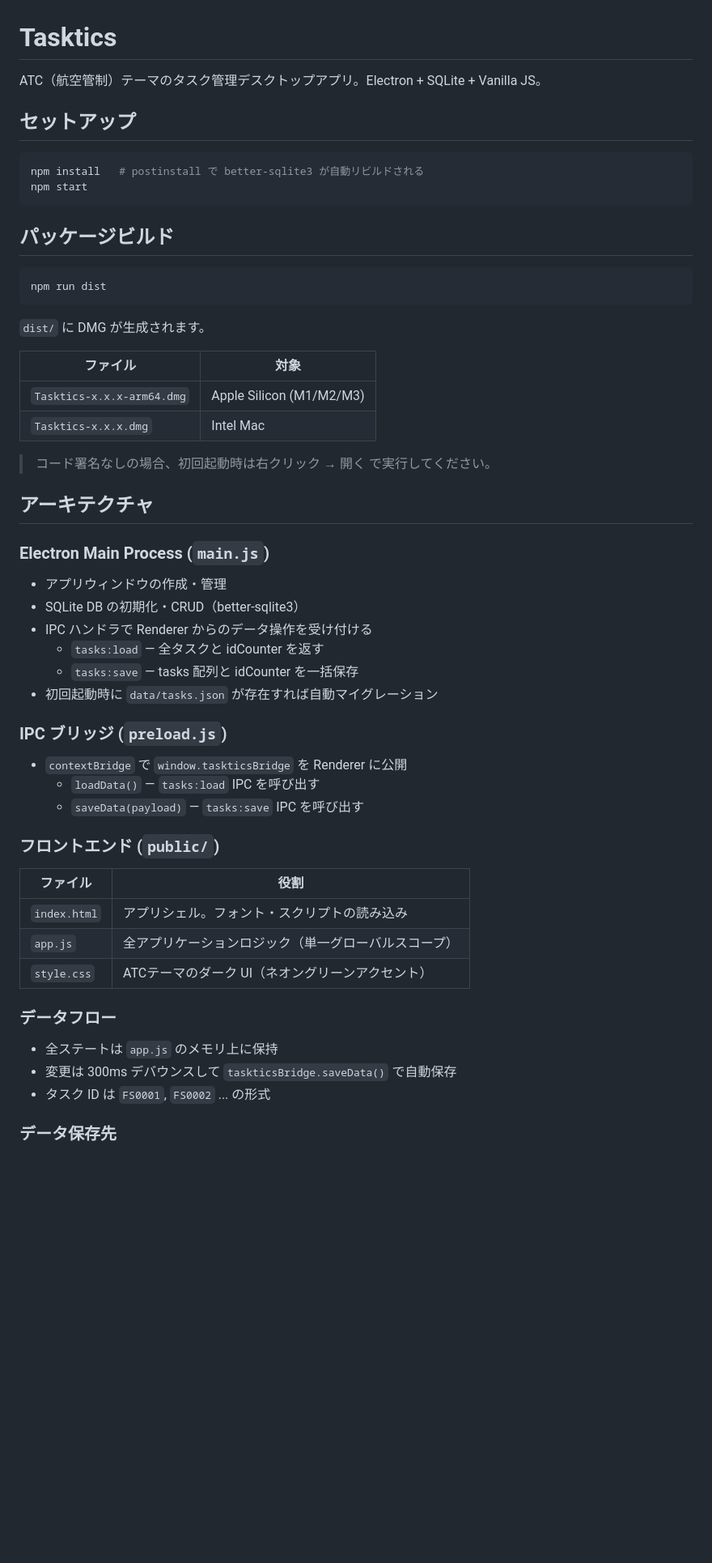
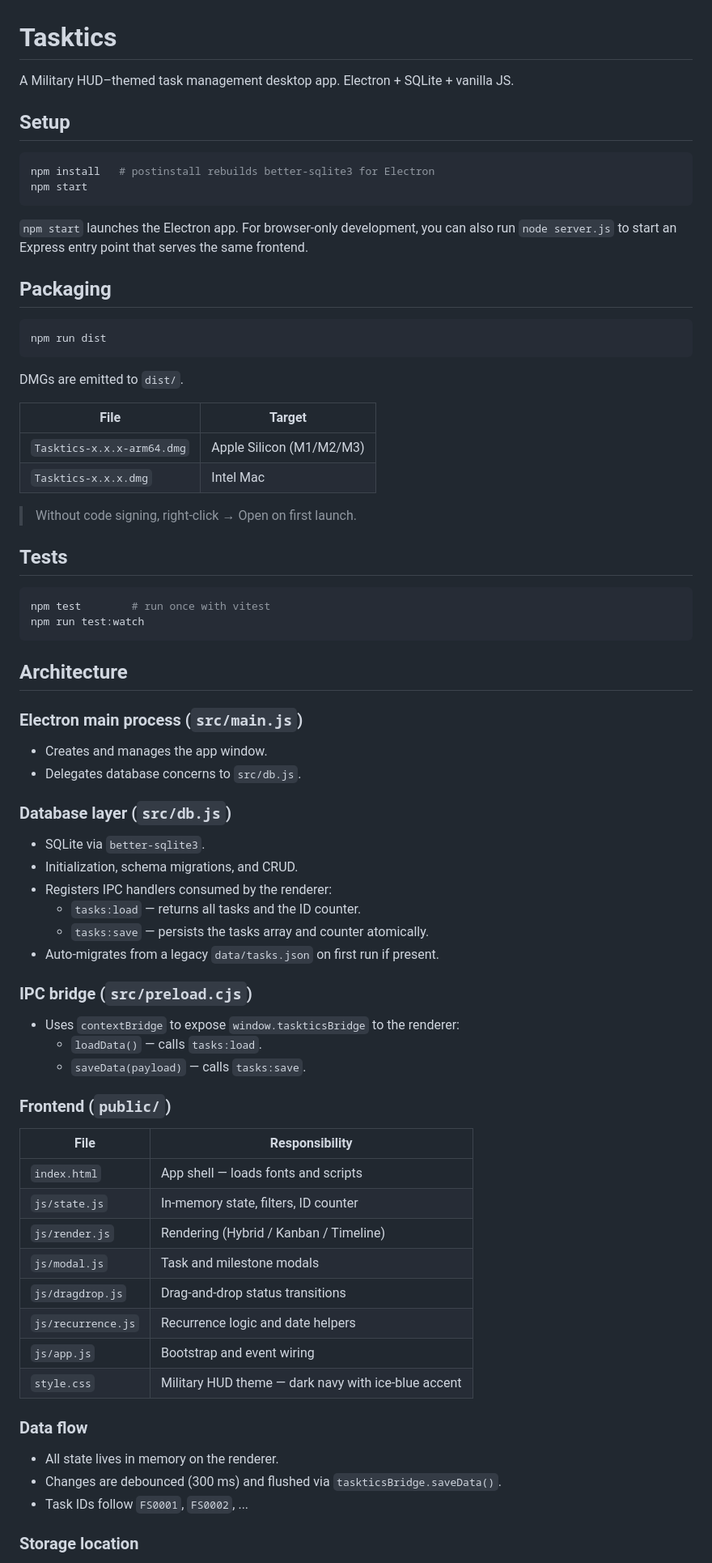
Before and after one commit to takenakasuji/Tasktics, a Markdown page: README.md, the part around one of its changes. Shown at 81% size. Rendered like a GitHub page; blank space fills up the shorter version.

````diff
--- a/README.md
+++ b/README.md
@@ -1,59 +1,78 @@
 # Tasktics
 
-ATC（航空管制）テーマのタスク管理デスクトップアプリ。Electron + SQLite + Vanilla JS。
+A Military HUD–themed task management desktop app. Electron + SQLite + vanilla JS.
 
-## セットアップ
+## Setup
 
 ```bash
-npm install   # postinstall で better-sqlite3 が自動リビルドされる
+npm install   # postinstall rebuilds better-sqlite3 for Electron
 npm start
 ```
 
-## パッケージビルド
+`npm start` launches the Electron app. For browser-only development, you can also run `node server.js` to start an Express entry point that serves the same frontend.
+
+## Packaging
 
 ```bash
 npm run dist
 ```
 
-`dist/` に DMG が生成されます。
+DMGs are emitted to `dist/`.
 
-| ファイル | 対象 |
+| File | Target |
 |---|---|
 | `Tasktics-x.x.x-arm64.dmg` | Apple Silicon (M1/M2/M3) |
 | `Tasktics-x.x.x.dmg` | Intel Mac |
 
-> コード署名なしの場合、初回起動時は右クリック → 開く で実行してください。
+> Without code signing, right-click → Open on first launch.
 
-## アーキテクチャ
+## Tests
 
-### Electron Main Process (`main.js`)
+```bash
+npm test        # run once with vitest
+npm run test:watch
+```
 
-- アプリウィンドウの作成・管理
-- SQLite DB の初期化・CRUD（better-sqlite3）
-- IPC ハンドラで Renderer からのデータ操作を受け付ける
-  - `tasks:load` — 全タスクと idCounter を返す
-  - `tasks:save` — tasks 配列と idCounter を一括保存
-- 初回起動時に `data/tasks.json` が存在すれば自動マイグレーション
+## Architecture
 
-### IPC ブリッジ (`preload.js`)
+### Electron main process (`src/main.js`)
 
-- `contextBridge` で `window.taskticsBridge` を Renderer に公開
-  - `loadData()` — `tasks:load` IPC を呼び出す
-  - `saveData(payload)` — `tasks:save` IPC を呼び出す
+- Creates and manages the app window.
+- Delegates database concerns to `src/db.js`.
 
-### フロントエンド (`public/`)
+### Database layer (`src/db.js`)
 
-| ファイル | 役割 |
+- SQLite via `better-sqlite3`.
+- Initialization, schema migrations, and CRUD.
+- Registers IPC handlers consumed by the renderer:
+  - `tasks:load` — returns all tasks and the ID counter.
+  - `tasks:save` — persists the tasks array and counter atomically.
+- Auto-migrates from a legacy `data/tasks.json` on first run if present.
+
+### IPC bridge (`src/preload.cjs`)
+
+- Uses `contextBridge` to expose `window.taskticsBridge` to the renderer:
+  - `loadData()` — calls `tasks:load`.
+  - `saveData(payload)` — calls `tasks:save`.
+
+### Frontend (`public/`)
+
+| File | Responsibility |
 |---|---|
-| `index.html` | アプリシェル。フォント・スクリプトの読み込み |
-| `app.js` | 全アプリケーションロジック（単一グローバルスコープ） |
-| `style.css` | ATCテーマのダーク UI（ネオングリーンアクセント） |
+| `index.html` | App shell — loads fonts and scripts |
+| `js/state.js` | In-memory state, filters, ID counter |
+| `js/render.js` | Rendering (Hybrid / Kanban / Timeline) |
+| `js/modal.js` | Task and milestone modals |
+| `js/dragdrop.js` | Drag-and-drop status transitions |
+| `js/recurrence.js` | Recurrence logic and date helpers |
+| `js/app.js` | Bootstrap and event wiring |
+| `style.css` | Military HUD theme — dark navy with ice-blue accent |
 
-### データフロー
+### Data flow
 
-- 全ステートは `app.js` のメモリ上に保持
-- 変更は 300ms デバウンスして `taskticsBridge.saveData()` で自動保存
-- タスク ID は `FS0001`, `FS0002` ... の形式
+- All state lives in memory on the renderer.
+- Changes are debounced (300 ms) and flushed via `taskticsBridge.saveData()`.
+- Task IDs follow `FS0001`, `FS0002`, ...
 
-### データ保存先
+### Storage location
 
````
Also changed, not shown: other parts of README.md (+59 -44 lines).
